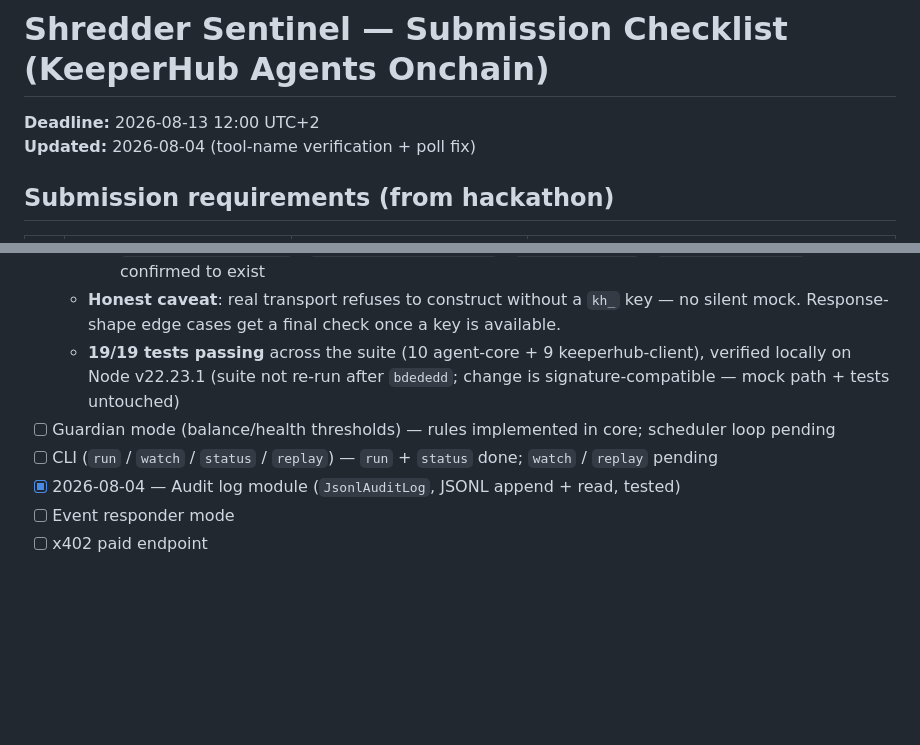
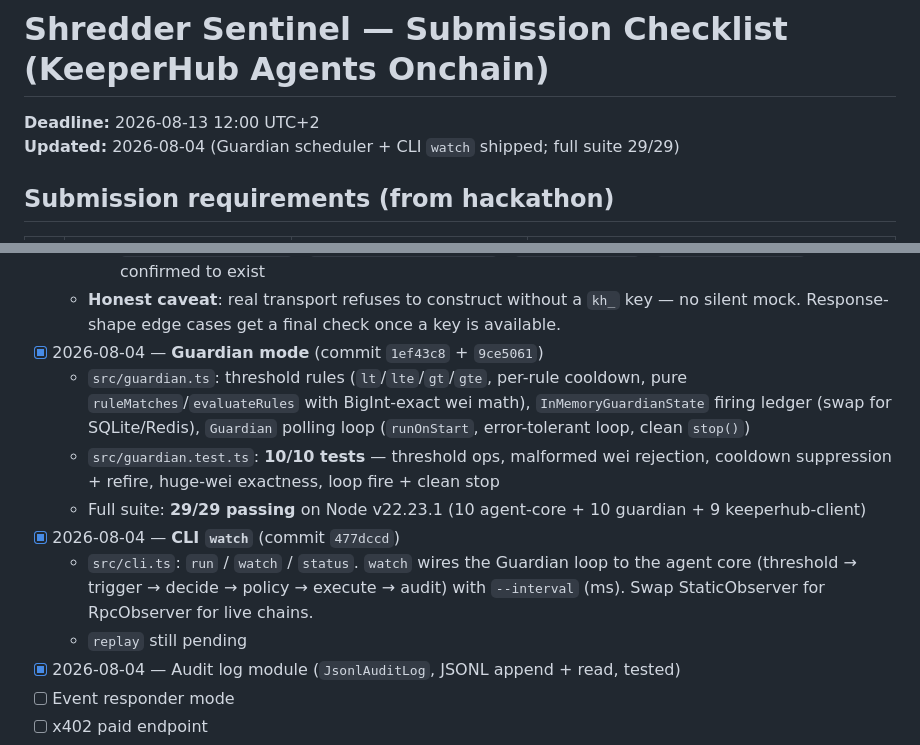
Before and after one commit to cco-agent/PAPER-TRAIL, a Markdown page: docs/keeperhub-agents-onchain/checklist.md, 2 parts joined by grey strips. Rendered like a GitHub page; blank space fills up the shorter version.

Commit message:
docs(checklist): mark Guardian mode + CLI watch shipped, suite 29/29

```diff
--- a/docs/keeperhub-agents-onchain/checklist.md
+++ b/docs/keeperhub-agents-onchain/checklist.md
@@ -1,7 +1,7 @@
 # Shredder Sentinel — Submission Checklist (KeeperHub Agents Onchain)
 
 **Deadline:** 2026-08-13 12:00 UTC+2
-**Updated:** 2026-08-04 (tool-name verification + poll fix)
+**Updated:** 2026-08-04 (Guardian scheduler + CLI `watch` shipped; full suite 29/29)
 
 ## Submission requirements (from hackathon)
 
@@ -29,9 +29,13 @@
     - `get_direct_execution_status` → **the** poller for direct executions, takes **snake_case `execution_id`** (was wrongly `get_execution`/camelCase — fixed in commit `bdededd`)
     - `execute_contract_call` / `execute_protocol_action` / `create_workflow` / `get_execution_logs` also confirmed to exist
   - **Honest caveat**: real transport refuses to construct without a `kh_` key — no silent mock. Response-shape edge cases get a final check once a key is available.
-  - **19/19 tests passing** across the suite (10 agent-core + 9 keeperhub-client), verified locally on Node v22.23.1 (suite not re-run after `bdededd`; change is signature-compatible — mock path + tests untouched)
-- [ ] Guardian mode (balance/health thresholds) — rules implemented in core; scheduler loop pending
-- [ ] CLI (`run` / `watch` / `status` / `replay`) — `run` + `status` done; `watch` / `replay` pending
+- [x] 2026-08-04 — **Guardian mode** (commit `1ef43c8` + `9ce5061`)
+  - `src/guardian.ts`: threshold rules (`lt`/`lte`/`gt`/`gte`, per-rule cooldown, pure `ruleMatches`/`evaluateRules` with BigInt-exact wei math), `InMemoryGuardianState` firing ledger (swap for SQLite/Redis), `Guardian` polling loop (`runOnStart`, error-tolerant loop, clean `stop()`)
+  - `src/guardian.test.ts`: **10/10 tests** — threshold ops, malformed wei rejection, cooldown suppression + refire, huge-wei exactness, loop fire + clean stop
+  - Full suite: **29/29 passing** on Node v22.23.1 (10 agent-core + 10 guardian + 9 keeperhub-client)
+- [x] 2026-08-04 — **CLI `watch`** (commit `477dccd`)
+  - `src/cli.ts`: `run` / `watch` / `status`. `watch` wires the Guardian loop to the agent core (threshold → trigger → decide → policy → execute → audit) with `--interval` (ms). Swap StaticObserver for RpcObserver for live chains.
+  - `replay` still pending
 - [x] 2026-08-04 — Audit log module (`JsonlAuditLog`, JSONL append + read, tested)
 - [ ] Event responder mode
 - [ ] x402 paid endpoint
```
